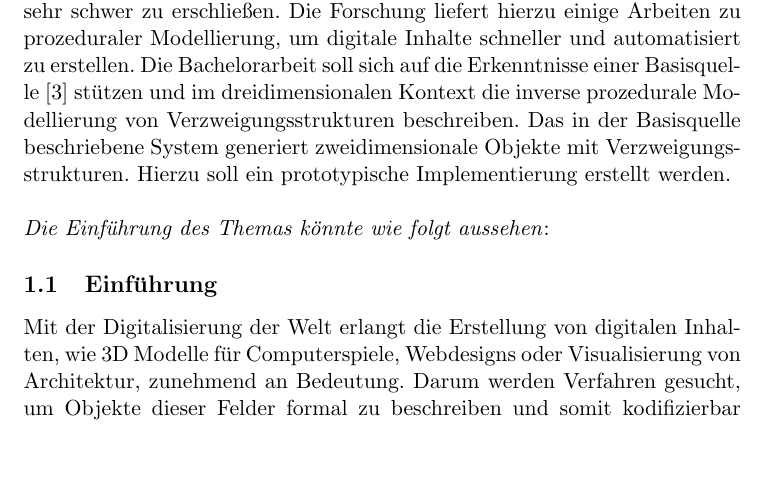
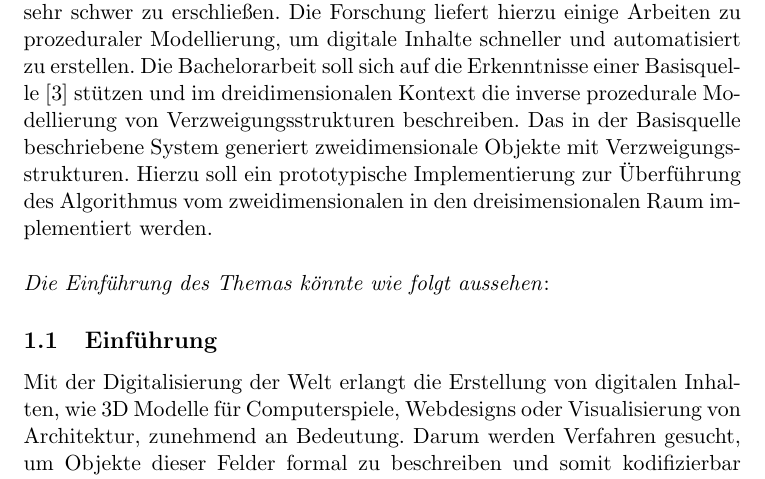
Before and after one commit to adrian-helberg/bachelor, a LaTeX document (Ausarbeitungen/src/expose.tex): part of page 1 of 4 before the commit and part of page 1 of 5 after it, cut so that both start at the same text, the shorter picture padded with empty space. Compiled offline with pdfLaTeX.

Commit message:
Fragestellung spezifiziert

```diff
--- a/Ausarbeitungen/src/expose.tex
+++ b/Ausarbeitungen/src/expose.tex
@@ -35,7 +35,8 @@
     Die Bachelorarbeit soll sich auf die Erkenntnisse einer Basisquelle~\cite{basisquelle} stützen und im
     dreidimensionalen Kontext die inverse prozedurale Modellierung von Verzweigungsstrukturen beschreiben.
     Das in der Basisquelle beschriebene System generiert zweidimensionale Objekte mit Verzweigungsstrukturen.
-    Hierzu soll ein prototypische Implementierung erstellt werden.\\~\\
+    Hierzu soll ein prototypische Implementierung zur Überführung des Algorithmus vom zweidimensionalen in den
+    dreisimensionalen Raum implementiert werden.\\~\\
     \textit{Die Einführung des Themas könnte wie folgt aussehen}:
 
     \subsection{Einführung}
```
Also changed, not shown: Ausarbeitungen/out/expose.pdf, 3 other files.
